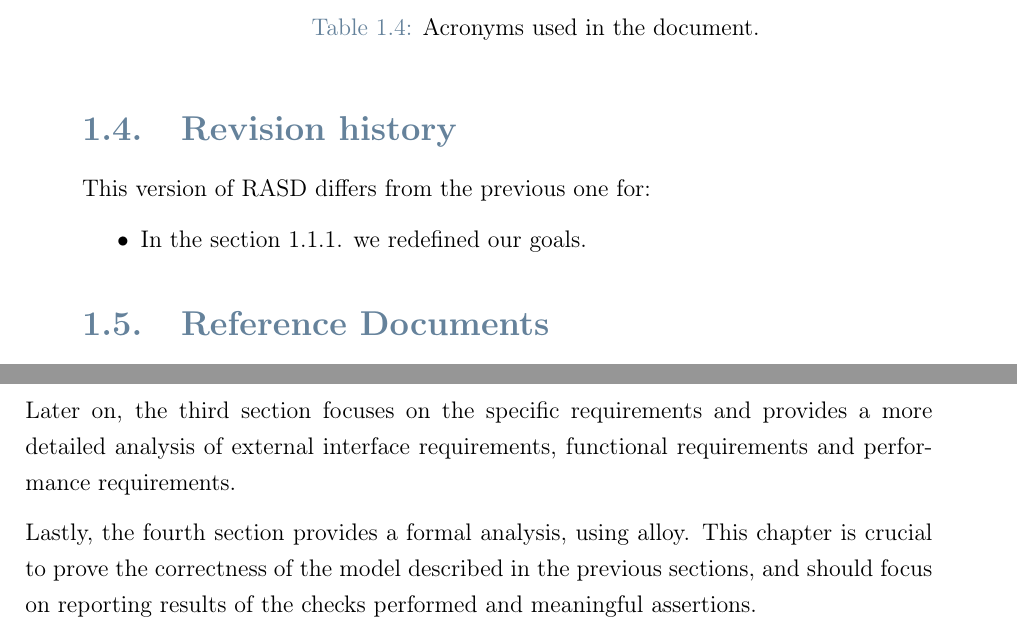
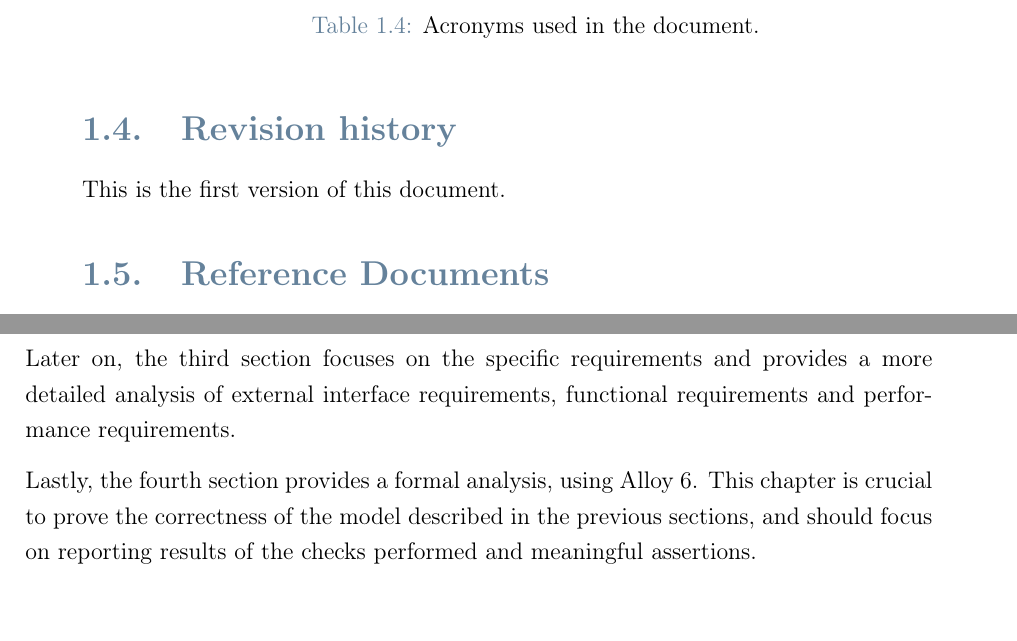
Before and after one commit to federico-zanca/SE2-RDD-ZancaCostantiniZhuge, a LaTeX thesis (RASD/LaTeX/RASD.tex, which reads RASD/LaTeX/Chapters/1_-_Introduction.tex): two parts of pages 9 and 10 of 84, joined at a grey line, cut so that both start at the same text. Compiled offline with pdfLaTeX.

Commit message:
Update RASD Introduction and Revision History

```diff
--- a/RASD/LaTeX/Chapters/1_-_Introduction.tex
+++ b/RASD/LaTeX/Chapters/1_-_Introduction.tex
@@ -181,10 +181,7 @@ The scope of the RASD will cover all of the essential aspects of the system and
 
 \section{Revision history}
 \label{sec:revision_history}%
-This version of RASD differs from the previous one for:
-\begin{itemize}
-    \item In the section 1.1.1. we redefined our goals.
-\end{itemize}
+This is the first version of this document.
 
 
 \section{Reference Documents}
@@ -208,7 +205,7 @@ dependencies and constraints.
 Later on, the third section focuses on the specific requirements and provides a more detailed analysis of external
 interface requirements, functional requirements and performance requirements.
 
-Lastly, the fourth section provides a formal analysis, using alloy.
+Lastly, the fourth section provides a formal analysis, using Alloy 6.
 This chapter is crucial to prove the correctness of the model described in the previous sections, and should focus on
 reporting results of the checks performed and meaningful assertions.
 
```
